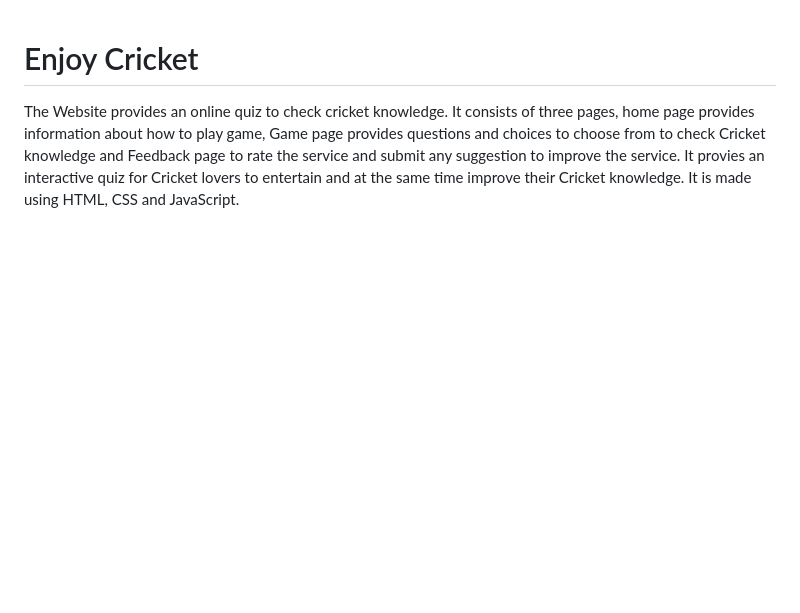
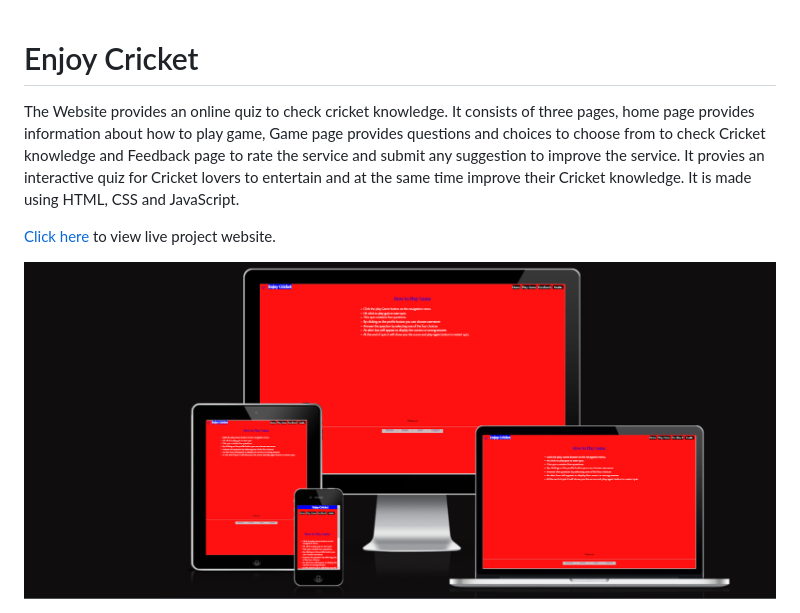
Before and after one commit to Zahid295/Enjoy-cricket, a Markdown page: README.md, the part around the change. GitHub-like rendering; pictures changed too: assets/images/site-home-page.png (added); blank space fills up the shorter version.

Commit message:
Add image to Readme file

```diff
--- a/README.md
+++ b/README.md
@@ -1,3 +1,7 @@
 # Enjoy Cricket
 
 The Website provides an online quiz to check cricket knowledge. It consists of three pages, home page provides information about how to play game, Game page provides questions and choices to choose from to check Cricket knowledge and Feedback page to rate the service and submit any suggestion to improve the service. It provies an interactive quiz for Cricket lovers to entertain and at the same time improve their Cricket knowledge. It is made using HTML, CSS and JavaScript.
+
+[Click here](https://zahid295.github.io/Enjoy-cricket/) to view live project website.
+
+<img src="assets/images/site-home-page.png">
```
